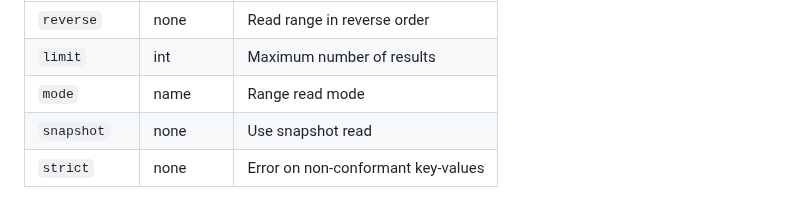
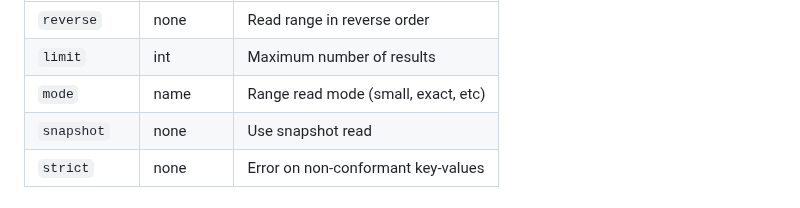
Before and after one commit to janderland/fql, a Markdown page: docs/index.md, the part around the change. Rendered like a GitHub page.

Commit message:
Add range read mode names to mode option description

```diff
--- a/docs/index.md
+++ b/docs/index.md
@@ -503,7 +503,7 @@ specify the option's behavior.
 |:-------------|:---------|:-----------------------------------|
 | `reverse`    | none     | Read range in reverse order        |
 | `limit`      | int      | Maximum number of results          |
-| `mode`       | name     | Range read mode                    |
+| `mode`       | name     | Range read mode (small, exact, etc)|
 | `snapshot`   | none     | Use snapshot read                  |
 | `strict`     | none     | Error on non-conformant key-values |
 
```
